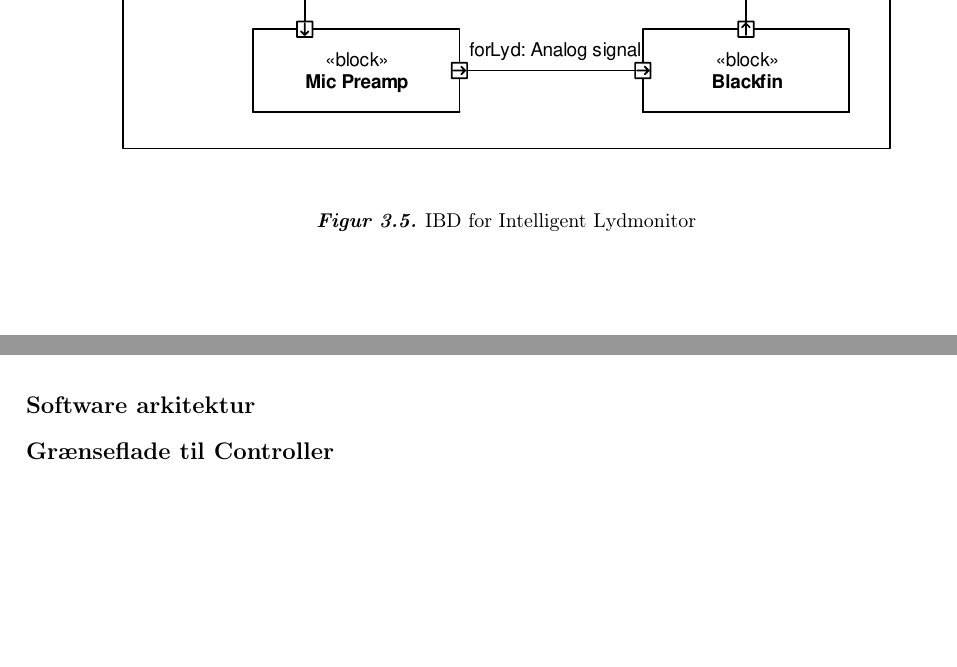
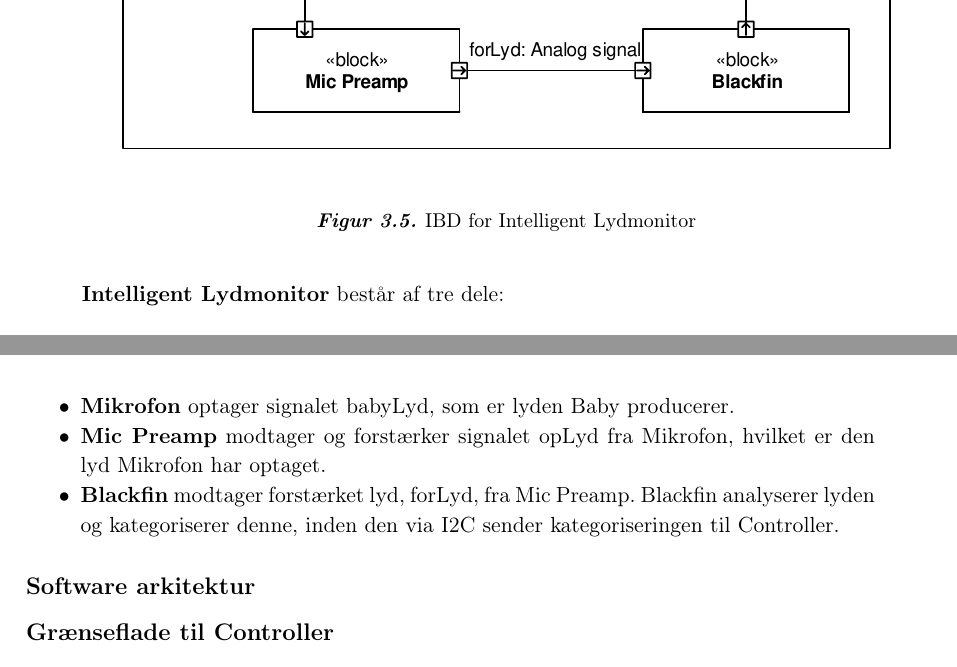
Before and after one commit to mickkn/E4PRJ4, a LaTeX thesis (Projektdokumentation/Master.tex, which reads Projektdokumentation/filer/systemarkitektur/intelligentlydmonitor.tex): two parts of pages 25 and 26 of 43, joined at a grey line, cut so that both start at the same text. Compiled offline with pdfLaTeX.

Commit message:
Intelligent lydmonitor sysark
Beskrivelse af IBD

```diff
--- a/Projektdokumentation/filer/systemarkitektur/intelligentlydmonitor.tex
+++ b/Projektdokumentation/filer/systemarkitektur/intelligentlydmonitor.tex
@@ -8,6 +8,16 @@
 \subsection*{Hardware arkitektur}
 \figur{1}{sysark/Intelligent_Lydmonitor_IBD.pdf}{IBD for Intelligent Lydmonitor}{IL_IBD}
 
+\textbf{Intelligent Lydmonitor} består af tre dele:
+\begin{itemize}
+\item \textbf{Mikrofon} optager signalet babyLyd, som er lyden Baby producerer.
+\item \textbf{Mic Preamp} modtager og forstærker signalet opLyd fra Mikrofon, hvilket er den lyd Mikrofon har optaget.
+\item \textbf{Blackfin} modtager forstærket lyd, forLyd, fra Mic Preamp. Blackfin analyserer lyden og kategoriserer denne, inden den via I2C sender kategoriseringen til Controller.
+\end{itemize}
+
+
+
+
 
 \subsection*{Software arkitektur}
 
```
